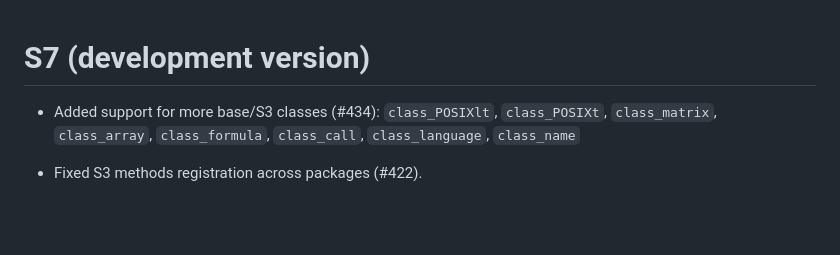
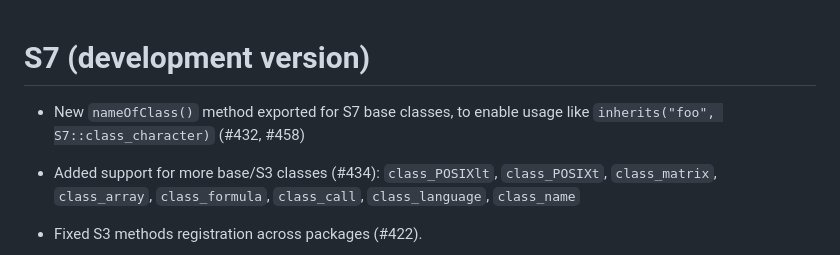
Before and after one commit to RConsortium/S7, a Markdown page: NEWS.md, the part around the change. GitHub-like rendering; blank space fills up the shorter version.

Commit message:
add NEWS

```diff
--- a/NEWS.md
+++ b/NEWS.md
@@ -1,4 +1,7 @@
 # S7 (development version)
+
+* New `nameOfClass()` method exported for S7 base classes, to enable usage like
+  `inherits("foo", S7::class_character)` (#432, #458)
 
 * Added support for more base/S3 classes (#434):
     `class_POSIXlt`, `class_POSIXt`, `class_matrix`, `class_array`,
```
